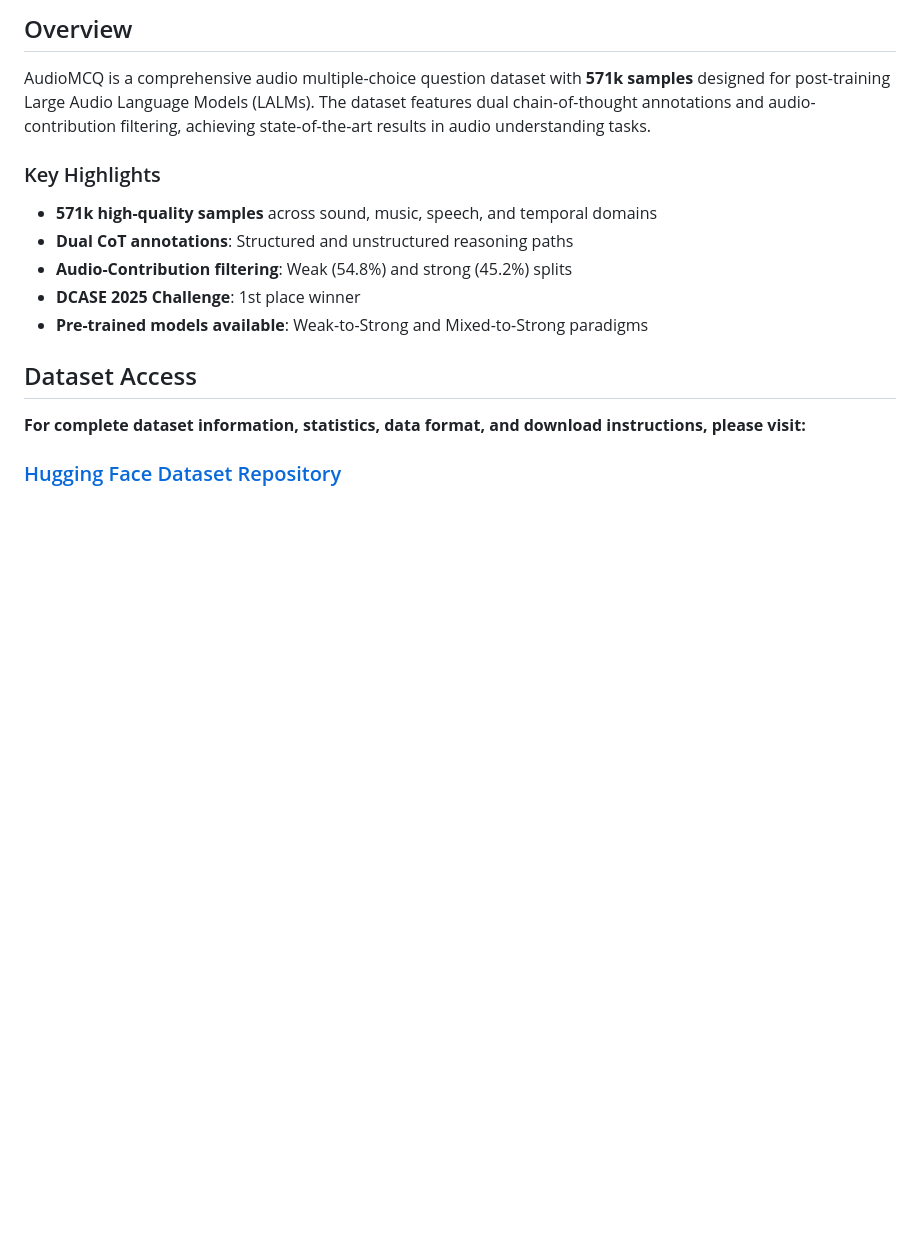
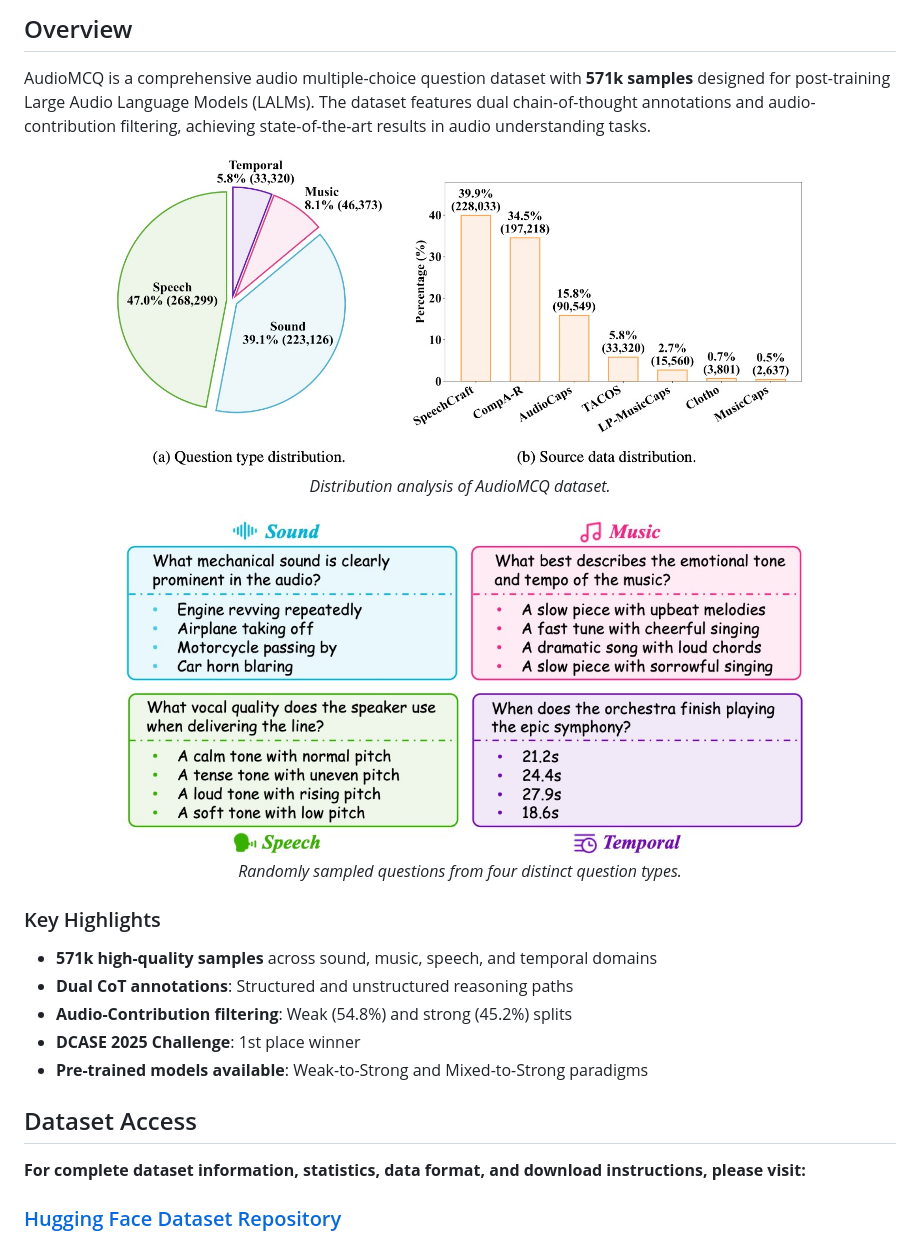
Before and after one commit to inclusionAI/AudioMCQ, a Markdown page: readme.md, the part around the change. Rendered like a GitHub page; pictures changed too: assets/examples.jpg (added), assets/statistics.jpg (added); blank space fills up the shorter version.

```diff
--- a/readme.md
+++ b/readme.md
@@ -19,6 +19,16 @@
 ## Overview
 
 AudioMCQ is a comprehensive audio multiple-choice question dataset with **571k samples** designed for post-training Large Audio Language Models (LALMs). The dataset features dual chain-of-thought annotations and audio-contribution filtering, achieving state-of-the-art results in audio understanding tasks.
+
+<div align="center">
+  <img src="assets/statistics.jpg" width="80%">
+  <p><i>Distribution analysis of AudioMCQ dataset.</i></p>
+</div>
+
+<div align="center">
+  <img src="assets/examples.jpg" width="80%">
+  <p><i>Randomly sampled questions from four distinct question types.</i></p>
+</div>
 
 ### Key Highlights
 
```
Also changed, not shown: assets/performance.jpg (added), 1 other file.
